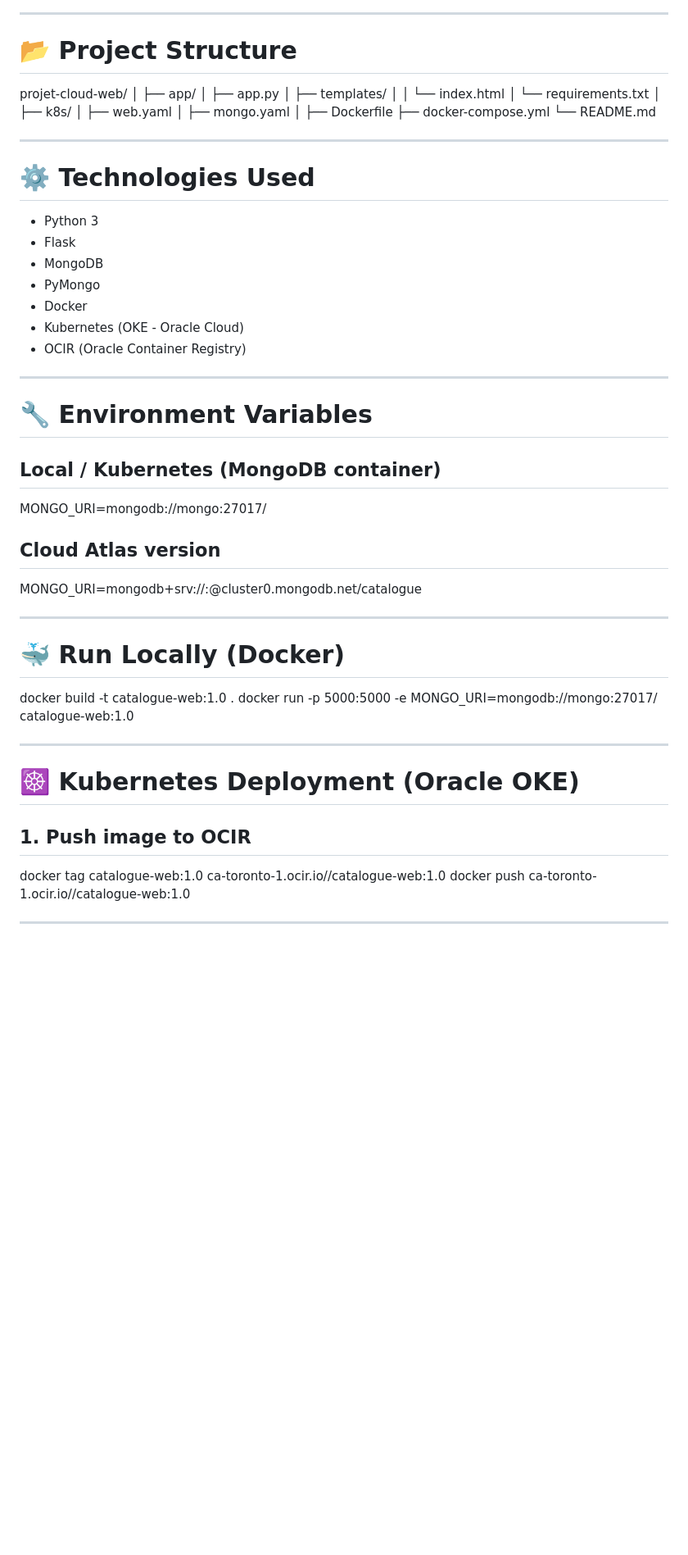
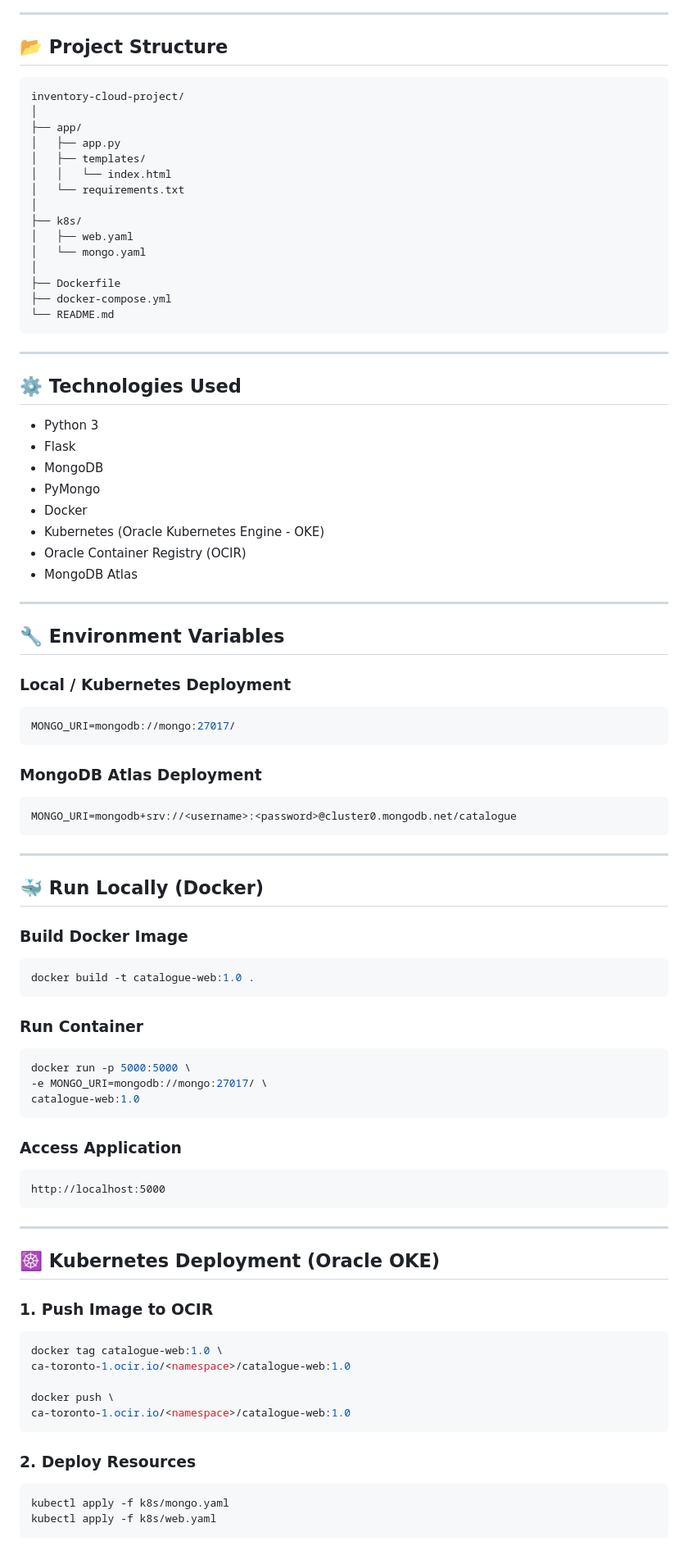
Before and after one commit to arbi2020/inventory-cloud-project, a Markdown page: README.md, the part around one of its changes. Shown at 82% size. Rendered like a GitHub page; blank space fills up the shorter version.

Commit message:
Revise README for clarity and consistency
Updated README to enhance clarity and consistency in terminology, including project features, architecture, deployment instructions, and common issues.

````diff
--- a/README.md
+++ b/README.md
@@ -34,9 +36,10 @@ In cloud deployment:
 
 ---
 
-# 📂 Project Structure
+## 📂 Project Structure
 
-projet-cloud-web/
+```text
+inventory-cloud-project/
 │
 ├── app/
 │   ├── app.py
@@ -46,46 +49,84 @@ projet-cloud-web/
 │
 ├── k8s/
 │   ├── web.yaml
-│   ├── mongo.yaml
+│   └── mongo.yaml
 │
 ├── Dockerfile
 ├── docker-compose.yml
 └── README.md
+```
 
 ---
 
-# ⚙️ Technologies Used
+## ⚙️ Technologies Used
 
-- Python 3
-- Flask
-- MongoDB
-- PyMongo
-- Docker
-- Kubernetes (OKE - Oracle Cloud)
-- OCIR (Oracle Container Registry)
+* Python 3
+* Flask
+* MongoDB
+* PyMongo
+* Docker
+* Kubernetes (Oracle Kubernetes Engine - OKE)
+* Oracle Container Registry (OCIR)
+* MongoDB Atlas
 
 ---
 
-# 🔧 Environment Variables
+## 🔧 Environment Variables
 
-## Local / Kubernetes (MongoDB container)
+### Local / Kubernetes Deployment
+
+```bash
 MONGO_URI=mongodb://mongo:27017/
+```
 
-## Cloud Atlas version
+### MongoDB Atlas Deployment
+
+```bash
 MONGO_URI=mongodb+srv://<username>:<password>@cluster0.mongodb.net/catalogue
+```
 
 ---
 
-# 🐳 Run Locally (Docker)
+## 🐳 Run Locally (Docker)
 
+### Build Docker Image
+
+```bash
 docker build -t catalogue-web:1.0 .
-docker run -p 5000:5000 -e MONGO_URI=mongodb://mongo:27017/ catalogue-web:1.0
+```
+
+### Run Container
+
+```bash
+docker run -p 5000:5000 \
+-e MONGO_URI=mongodb://mongo:27017/ \
+catalogue-web:1.0
+```
+
+### Access Application
+
+```text
+http://localhost:5000
+```
 
 ---
 
-# ☸️ Kubernetes Deployment (Oracle OKE)
+## ☸️ Kubernetes Deployment (Oracle OKE)
 
-## 1. Push image to OCIR
+### 1. Push Image to OCIR
 
-docker tag catalogue-web:1.0 ca-toronto-1.ocir.io/<namespace>/catalogue-web:1.0
-docker push ca-toronto-1.ocir.io/<namespace>/catalogue-web:1.0
+```bash
+docker tag catalogue-web:1.0 \
+ca-toronto-1.ocir.io/<namespace>/catalogue-web:1.0
+
+docker push \
+ca-toronto-1.ocir.io/<namespace>/catalogue-web:1.0
+```
+
+### 2. Deploy Resources
+
+```bash
+kubectl apply -f k8s/mongo.yaml
+kubectl apply -f k8s/web.yaml
+```
+
````
Also changed, not shown: other parts of README.md (+89 -76 lines).
